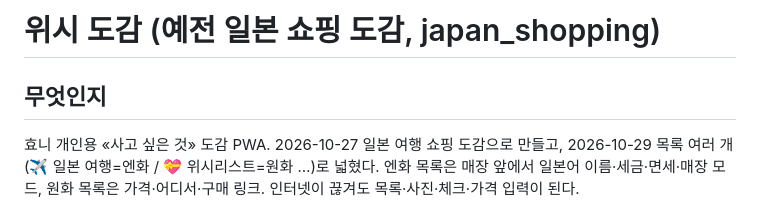
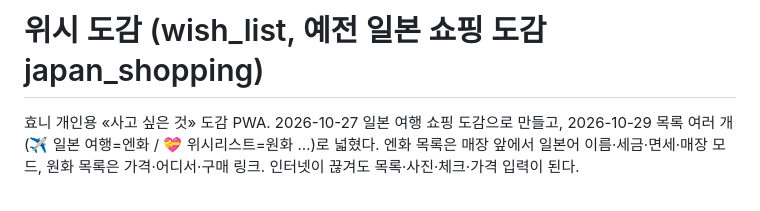
Before and after one commit to hyonnie-t/japan_shopping, a Markdown page: CLAUDE.md, the part around the change. GitHub-like rendering.

Commit message:
CLAUDE.md: 레포 이름 wish_list·새 배포 주소
Co-Authored-By: Claude Opus 5.5 <noreply@anthropic.com>

```diff
--- a/CLAUDE.md
+++ b/CLAUDE.md
@@ -1,6 +1,6 @@
-# 위시 도감 (예전 일본 쇼핑 도감, japan_shopping)
+# 위시 도감 (wish_list, 예전 일본 쇼핑 도감 japan_shopping)
 
-## 무엇인지
+
 효니 개인용 «사고 싶은 것» 도감 PWA. 2026-10-27 일본 여행 쇼핑 도감으로 만들고, 2026-10-29 목록 여러 개(✈️ 일본 여행=엔화 / 💝 위시리스트=원화 …)로 넓혔다. 엔화 목록은 매장 앞에서 일본어 이름·세금·면세·매장 모드, 원화 목록은 가격·어디서·구매 링크. 인터넷이 끊겨도 목록·사진·체크·가격 입력이 된다.
 - 목록: meta `lists`([{id, 이름, 통화 JPY|KRW, 예산}])·`listsAt`·`listsDel`(지운 목록 id), 현재 목록 `curList`. 상품 `목록`(없거나 모르는 id면 첫 목록)·`링크`. 원화 상품 가격은 `한국가격.금액/어디`를 쓴다. 목록은 동기화 때 id별로 합친다(sync.js `mergeLists`).
 - IndexedDB 이름은 `japan_shopping` 그대로(레포 이름이 바뀌어도 같은 origin이라 기존 데이터가 이어진다). 백업 JSON의 `app` 값도 `japan_shopping` 유지.
```
